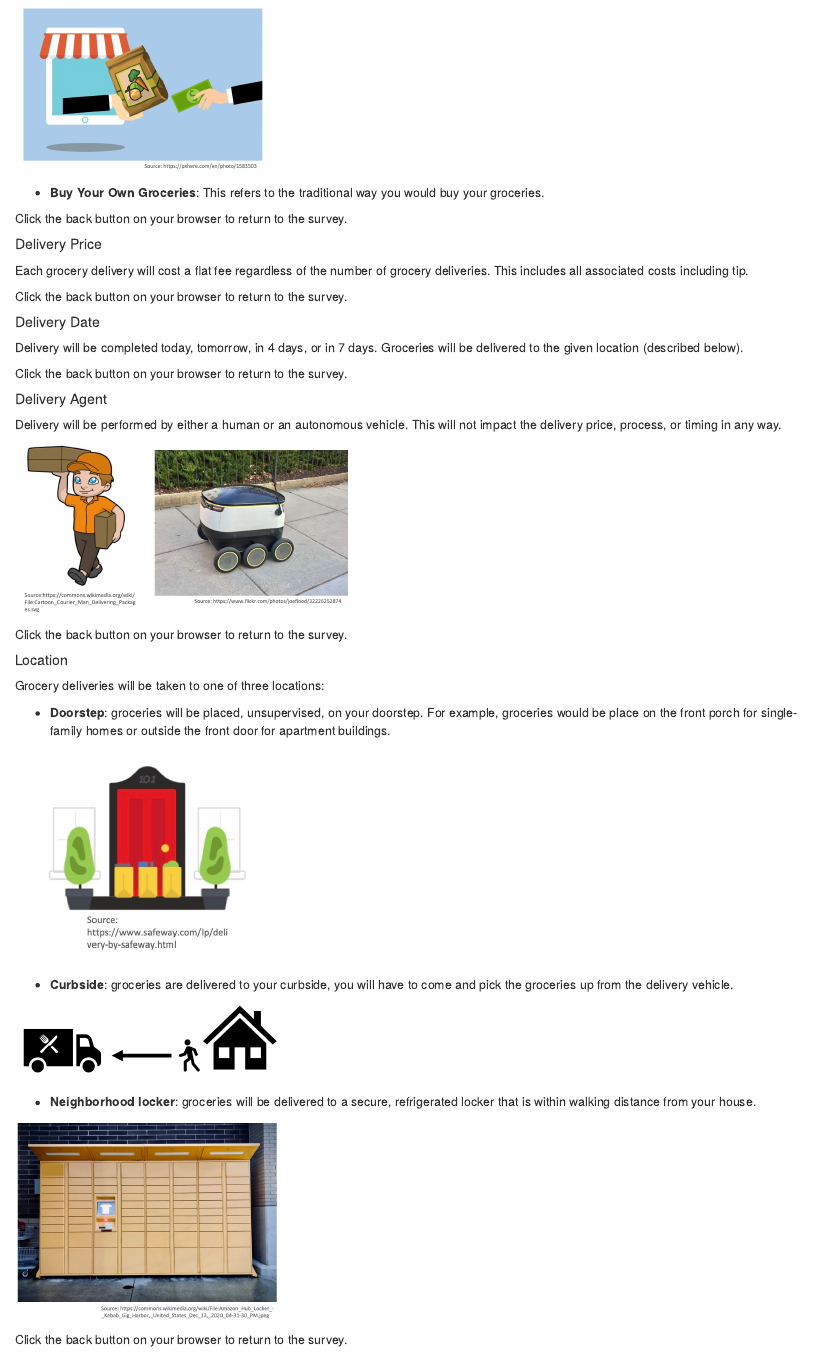
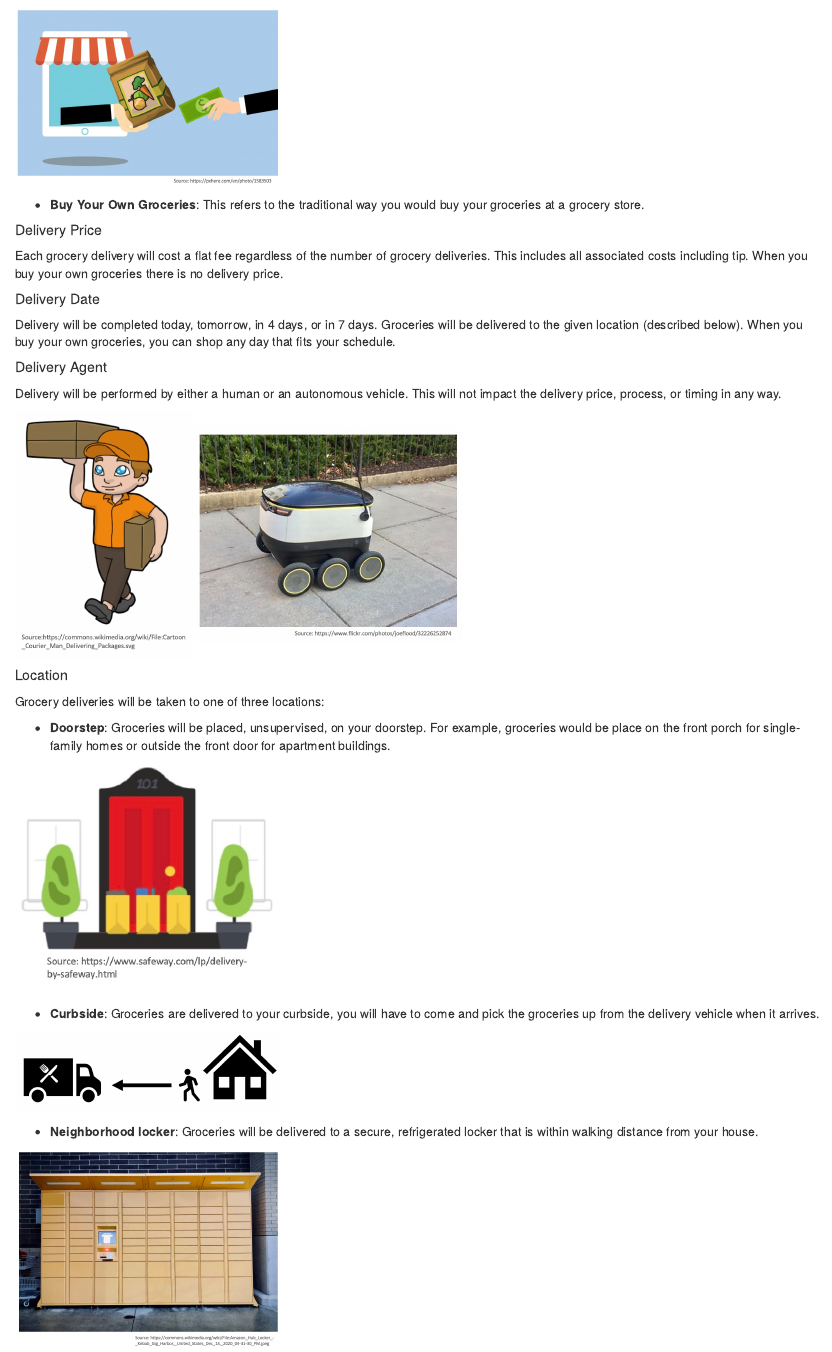
Before and after one commit to crforsythe/FoodDeliveryPilot, an R Markdown document (HelpPagePhotos.rmd): the page in a window 1100 px wide, from 80 px down. The pictures show the output file HelpPagePhotos.html that the author committed with the source, opened offline.

Commit message:
Update images

```diff
--- a/HelpPagePhotos.rmd
+++ b/HelpPagePhotos.rmd
@@ -6,46 +6,34 @@ output: html_document
 - **Grocery delivery**: This is a service that delivers a *single* grocery order to a given location (described below). You place your grocery order via a smartphone app or website. The order will be fulfilled up by a grocery store of your choosing.
 
 
-
 <img src=PostImages/Delivery.jpg width=300>
 
 
-- **Buy Your Own Groceries**: This refers to the traditional way you would buy your groceries.
-
-Click the back button on your browser to return to the survey.
+- **Buy Your Own Groceries**: This refers to the traditional way you would buy your groceries at a grocery store.
 
 ##### Delivery Price
-Each grocery delivery will cost a flat fee regardless of the number of grocery deliveries. This includes all associated costs including tip.
-
-Click the back button on your browser to return to the survey.
+Each grocery delivery will cost a flat fee regardless of the number of grocery deliveries. This includes all associated costs including tip. When you buy your own groceries there is no delivery price.
 
 ##### Delivery Date
-Delivery will be completed today, tomorrow, in 4 days, or in 7 days. Groceries will be delivered to the given location (described below).
-
-Click the back button on your browser to return to the survey.
+Delivery will be completed today, tomorrow, in 4 days, or in 7 days. Groceries will be delivered to the given location (described below). When you buy your own groceries, you can shop any day that fits your schedule.
 
 ##### Delivery Agent
 Delivery will be performed by either a human or an autonomous vehicle. This will not impact the delivery price, process, or timing in any way.
 
-<img src=PostImages/Person.jpg width=150>
-<img src=PostImages/Robot.jpg width=225>
-
-Click the back button on your browser to return to the survey.
+<img src=PostImages/Person.jpg width=200>
+<img src=PostImages/Robot.jpg width=300>
 
 ##### Location
 Grocery deliveries will be taken to one of three locations:
 
-- **Doorstep**: groceries will be placed, unsupervised, on your doorstep. For example, groceries would be place on the front porch for single-family homes or outside the front door for apartment buildings.
-
+- **Doorstep**: Groceries will be placed, unsupervised, on your doorstep. For example, groceries would be place on the front porch for single-family homes or outside the front door for apartment buildings.
 
 <img src=PostImages/Doorstep.jpg width=300>
 
-- **Curbside**: groceries are delivered to your curbside, you will have to come and pick the groceries up from the delivery vehicle.
+- **Curbside**: Groceries are delivered to your curbside, you will have to come and pick the groceries up from the delivery vehicle when it arrives.
 
 <img src=PostImages/Curbside.png width=300>
 
-- **Neighborhood locker**: groceries will be delivered to a secure, refrigerated locker that is within walking distance from your house.
+- **Neighborhood locker**: Groceries will be delivered to a secure, refrigerated locker that is within walking distance from your house.
 
 <img src=PostImages/Locker.jpg width=300>
-
-Click the back button on your browser to return to the survey.
```
Also changed, not shown: HelpPagePhotos.html, InfoImages/Agent.jpg, InfoImages/Date.jpg, InfoImages/GroceryDelivery.jpg, InfoImages/Location.jpg, InfoImages/Price.jpg, PostImages/Delivery.jpg, PostImages/Doorstep.jpg, PostImages/Locker.jpg, PostImages/Person.jpg, PostImages/Robot.jpg, 1 other file.
